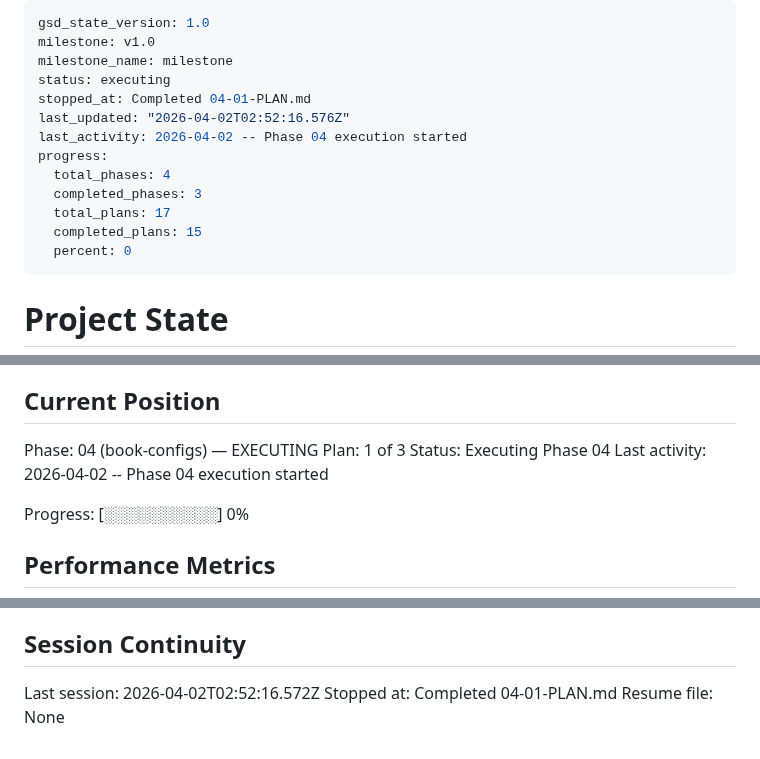
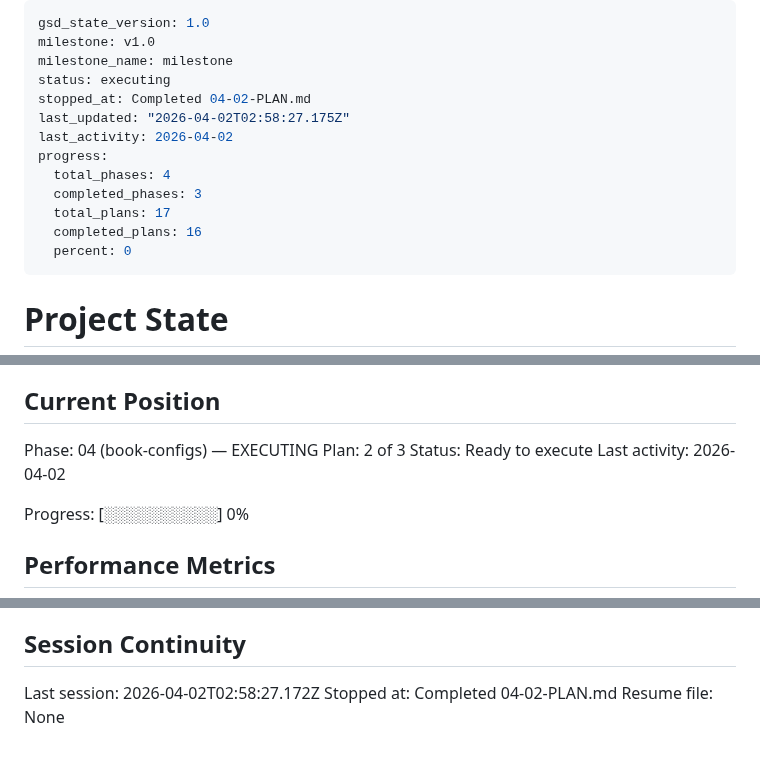
Before and after one commit to markrcote/ffconsole, a Markdown page: .planning/STATE.md, 3 parts joined by grey strips. Rendered like a GitHub page.

Commit message:
docs(04-02): complete bookMechanics renderer and charCreate superpower picker plan
- SUMMARY: bookMechanics.js + charCreate.js superpower picker step
- STATE: advance to plan 3, 94% progress, 3 decisions added
- ROADMAP: phase 4 progress updated (2/3 summaries)

```diff
--- a/.planning/STATE.md
+++ b/.planning/STATE.md
@@ -3,14 +3,14 @@ gsd_state_version: 1.0
 milestone: v1.0
 milestone_name: milestone
 status: executing
-stopped_at: Completed 04-01-PLAN.md
-last_updated: "2026-04-02T02:52:16.576Z"
-last_activity: 2026-04-02 -- Phase 04 execution started
+stopped_at: Completed 04-02-PLAN.md
+last_updated: "2026-04-02T02:58:27.175Z"
+last_activity: 2026-04-02
 progress:
   total_phases: 4
   completed_phases: 3
   total_plans: 17
-  completed_plans: 15
+  completed_plans: 16
   percent: 0
 ---
 
@@ -26,9 +26,9 @@ See: .planning/PROJECT.md (updated 2026-03-28)
 ## Current Position
 
 Phase: 04 (book-configs) — EXECUTING
-Plan: 1 of 3
-Status: Executing Phase 04
-Last activity: 2026-04-02 -- Phase 04 execution started
+Plan: 2 of 3
+Status: Ready to execute
+Last activity: 2026-04-02
 
 Progress: [░░░░░░░░░░] 0%
 
@@ -114,6 +118,6 @@ None yet.
 
 ## Session Continuity
 
-Last session: 2026-04-02T02:52:16.572Z
-Stopped at: Completed 04-01-PLAN.md
+Last session: 2026-04-02T02:58:27.172Z
+Stopped at: Completed 04-02-PLAN.md
 Resume file: None
```
Also changed, not shown: other parts of .planning/STATE.md (+4 -0 lines), .planning/ROADMAP.md (+2 -2 lines), 1 other file.
